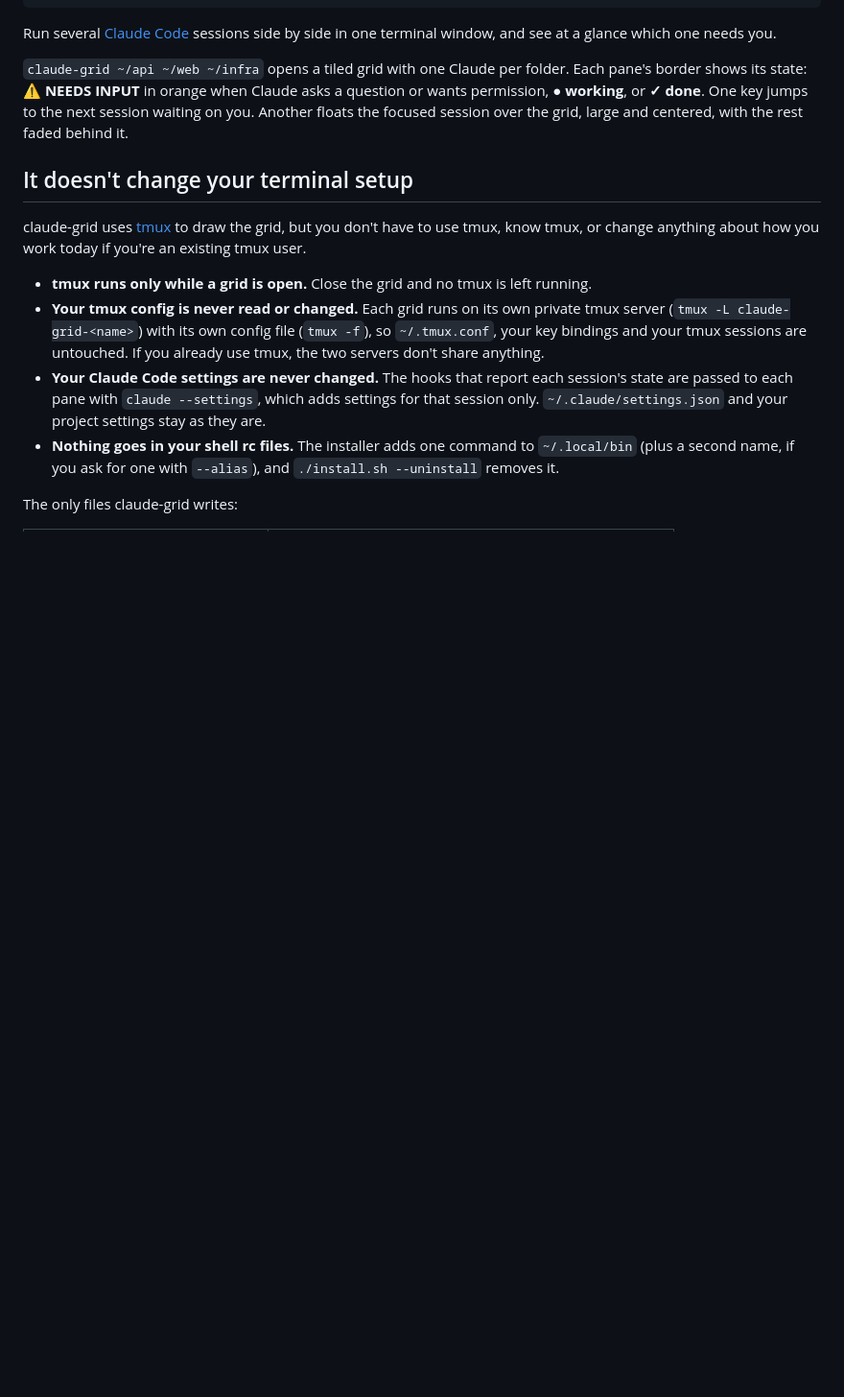
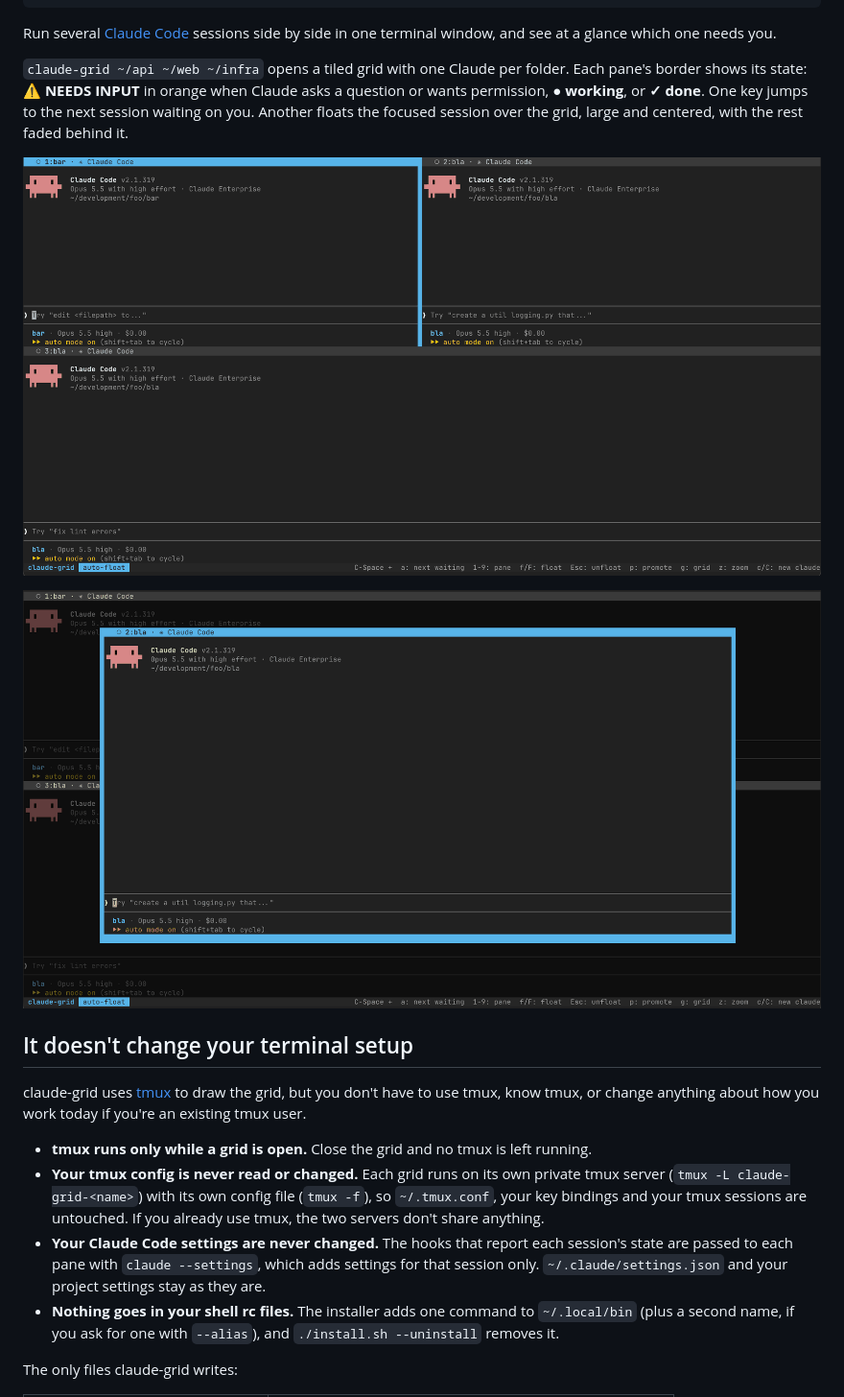
Before and after one commit to amokan/claude-grid, a Markdown page: README.md, the part around one of its changes. Shown at 96% size. GitHub-like rendering; pictures changed too: docs/images/floating-pane.png (added), docs/images/grid.png (added); blank space fills up the shorter version.

Commit message:
adds screenshots and an uninstall section to the README

```diff
--- a/README.md
+++ b/README.md
@@ -14,6 +14,10 @@ border shows its state: **⚠ NEEDS INPUT** in orange when Claude asks a questio
 permission, **● working**, or **✓ done**. One key jumps to the next session waiting on you.
 Another floats the focused session over the grid, large and centered, with the rest faded
 behind it.
+
+![A claude-grid window with three Claude Code sessions tiled in a grid, the focused pane outlined in blue](docs/images/grid.png)
+
+![The same grid with one session floating large in the center and the other sessions faded behind it](docs/images/floating-pane.png)
 
 ## It doesn't change your terminal setup
 
```
Also changed, not shown: other parts of README.md (+38 -0 lines).
